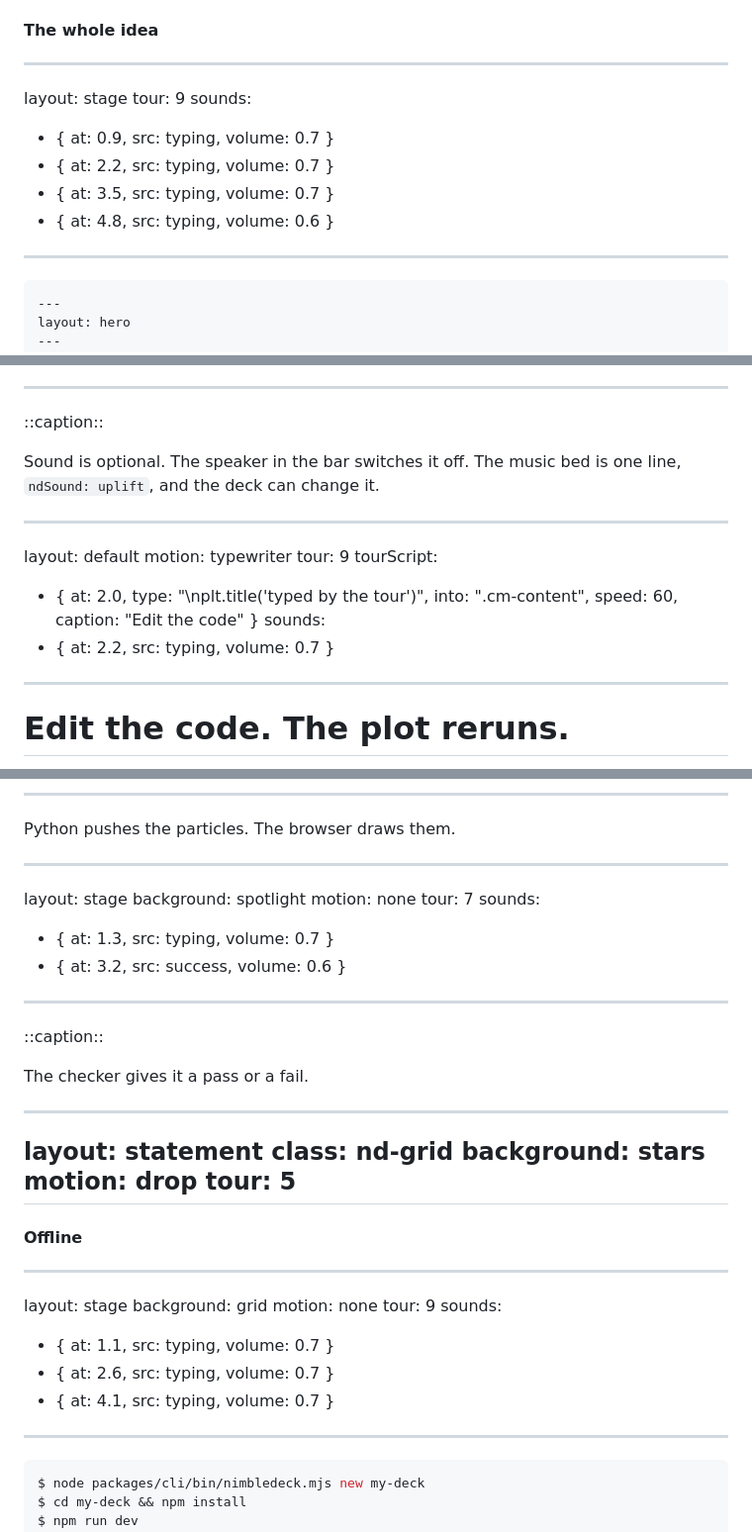
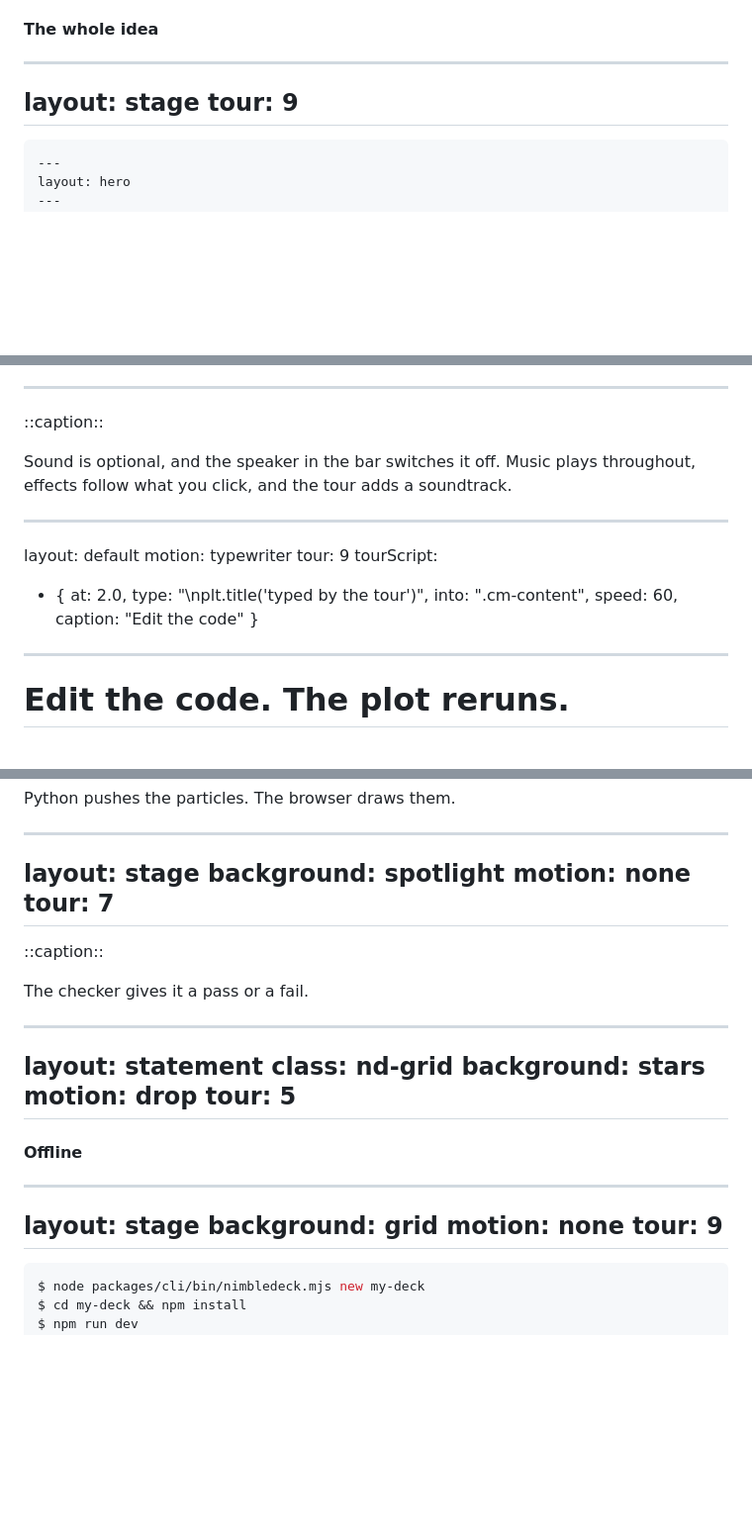
Before and after one commit to arnaudbletterer/nimbledeck, a Markdown page: examples/showcase/showcase.md, 3 parts joined by grey strips. Shown at 99% size. GitHub-like rendering; blank space fills up the shorter version.

```diff
--- a/examples/showcase/showcase.md
+++ b/examples/showcase/showcase.md
@@ -52,11 +52,6 @@ No slide editor, no binary format. A file you can diff, review and hand to an ag
 ---
 layout: stage
 tour: 9
-sounds:
-  - { at: 0.9, src: typing, volume: 0.7 }
-  - { at: 2.2, src: typing, volume: 0.7 }
-  - { at: 3.5, src: typing, volume: 0.7 }
-  - { at: 4.8, src: typing, volume: 0.6 }
 ---
 
 <Stage full>
@@ -445,7 +414,7 @@ sounds:
 
 ::caption::
 
-Sound is optional. The speaker in the bar switches it off. The music bed is one line, `ndSound: uplift`, and the deck can change it.
+Sound is optional, and the speaker in the bar switches it off. Music plays throughout, effects follow what you click, and the tour adds a soundtrack.
 
 <!--
 Click, tick, pop, chime, success, whoosh: each is synthesised with the Web Audio API, zero bytes, nothing fetched. The music under them is a generated bed called uplift, set by one line of headmatter; a deck can pick another (pad) or point it at its own file. Sound is off until the viewer asks, and the equalizer is drawn from the real output.
@@ -457,8 +426,6 @@ motion: typewriter
 tour: 9
 tourScript:
   - { at: 2.0, type: "\nplt.title('typed by the tour')", into: ".cm-content", speed: 60, caption: "Edit the code" }
-sounds:
-  - { at: 2.2, src: typing, volume: 0.7 }
 ---
 
 # Edit the code. The plot reruns.
@@ -510,9 +477,6 @@ layout: stage
 background: spotlight
 motion: none
 tour: 7
-sounds:
-  - { at: 1.3, src: typing, volume: 0.7 }
-  - { at: 3.2, src: success, volume: 0.6 }
 ---
 
 <Stage full>
@@ -555,10 +519,6 @@ layout: stage
 background: grid
 motion: none
 tour: 9
-sounds:
-  - { at: 1.1, src: typing, volume: 0.7 }
-  - { at: 2.6, src: typing, volume: 0.7 }
-  - { at: 4.1, src: typing, volume: 0.7 }
 ---
 
 <Stage full>
```
Also changed, not shown: other parts of examples/showcase/showcase.md (+0 -26 lines).
